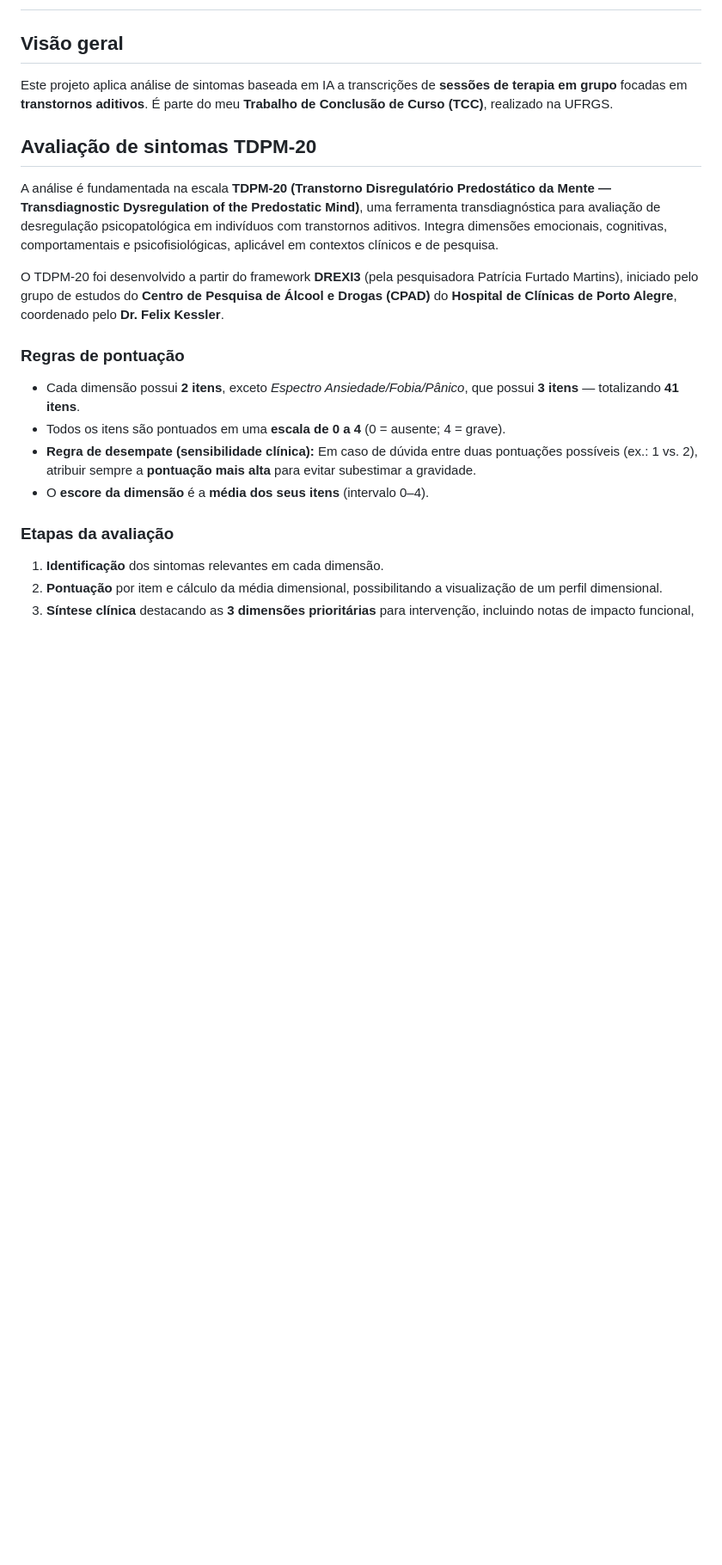
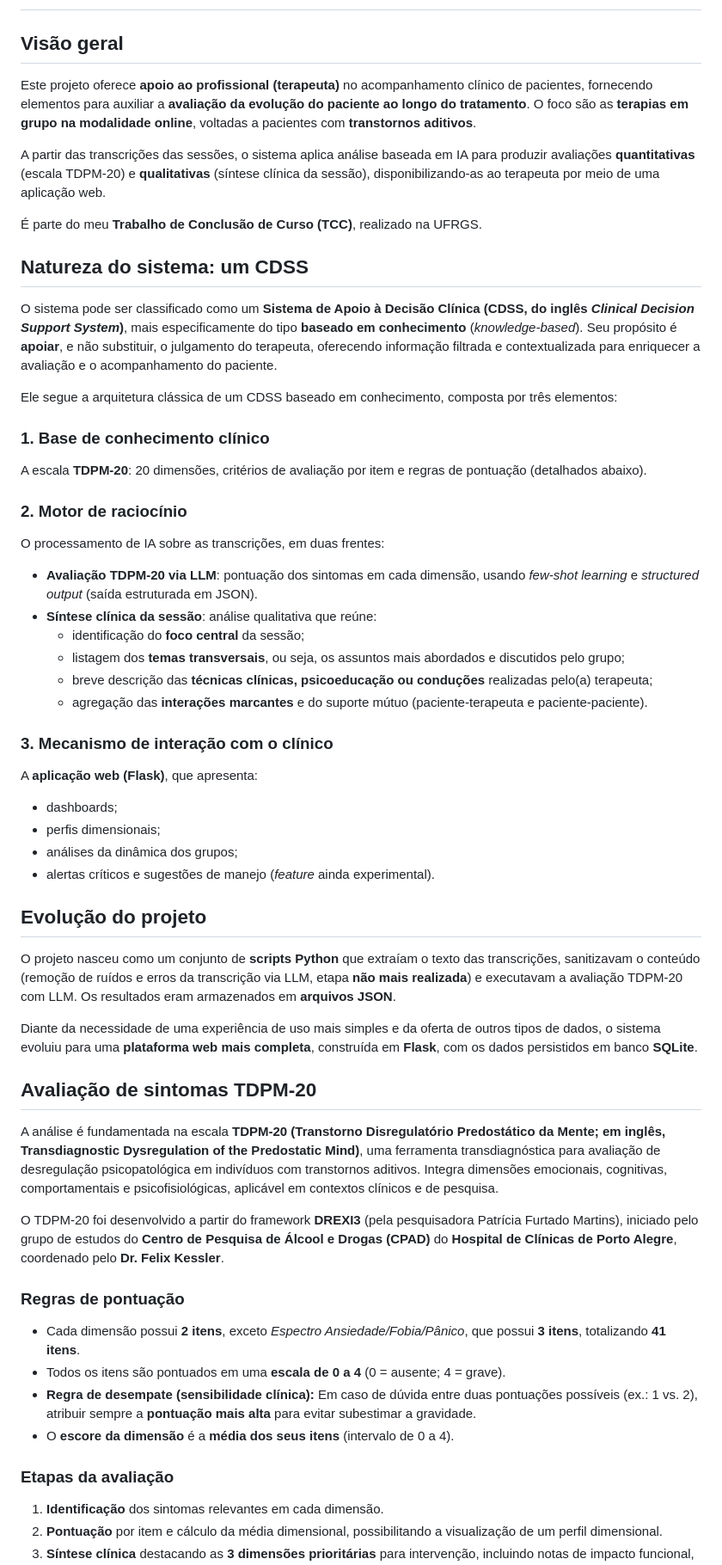
Before and after one commit to wpramio/symptoms-analyser, a Markdown page: README.md, the part around one of its changes. Shown at 86% size. Rendered like a GitHub page; blank space fills up the shorter version.

Commit message:
doc: update README

```diff
--- a/README.md
+++ b/README.md
@@ -1,18 +1,53 @@
 # Contexto do Projeto
 
 ## Visão geral
-Este projeto aplica análise de sintomas baseada em IA a transcrições de **sessões de terapia em grupo** focadas em **transtornos aditivos**. É parte do meu **Trabalho de Conclusão de Curso (TCC)**, realizado na UFRGS.
+Este projeto oferece **apoio ao profissional (terapeuta)** no acompanhamento clínico de pacientes, fornecendo elementos para auxiliar a **avaliação da evolução do paciente ao longo do tratamento**. O foco são as **terapias em grupo na modalidade online**, voltadas a pacientes com **transtornos aditivos**.
+
+A partir das transcrições das sessões, o sistema aplica análise baseada em IA para produzir avaliações **quantitativas** (escala TDPM-20) e **qualitativas** (síntese clínica da sessão), disponibilizando-as ao terapeuta por meio de uma aplicação web.
+
+É parte do meu **Trabalho de Conclusão de Curso (TCC)**, realizado na UFRGS.
+
+## Natureza do sistema: um CDSS
+O sistema pode ser classificado como um **Sistema de Apoio à Decisão Clínica (CDSS, do inglês *Clinical Decision Support System*)**, mais especificamente do tipo **baseado em conhecimento** (*knowledge-based*). Seu propósito é **apoiar**, e não substituir, o julgamento do terapeuta, oferecendo informação filtrada e contextualizada para enriquecer a avaliação e o acompanhamento do paciente.
+
+Ele segue a arquitetura clássica de um CDSS baseado em conhecimento, composta por três elementos:
+
+### 1. Base de conhecimento clínico
+A escala **TDPM-20**: 20 dimensões, critérios de avaliação por item e regras de pontuação (detalhados abaixo).
+
+### 2. Motor de raciocínio
+O processamento de IA sobre as transcrições, em duas frentes:
+
+- **Avaliação TDPM-20 via LLM**: pontuação dos sintomas em cada dimensão, usando *few-shot learning* e *structured output* (saída estruturada em JSON).
+- **Síntese clínica da sessão**: análise qualitativa que reúne:
+  - identificação do **foco central** da sessão;
+  - listagem dos **temas transversais**, ou seja, os assuntos mais abordados e discutidos pelo grupo;
+  - breve descrição das **técnicas clínicas, psicoeducação ou conduções** realizadas pelo(a) terapeuta;
+  - agregação das **interações marcantes** e do suporte mútuo (paciente-terapeuta e paciente-paciente).
+
+### 3. Mecanismo de interação com o clínico
+A **aplicação web (Flask)**, que apresenta:
+
+- dashboards;
+- perfis dimensionais;
+- análises da dinâmica dos grupos;
+- alertas críticos e sugestões de manejo (*feature* ainda experimental).
+
+## Evolução do projeto
+O projeto nasceu como um conjunto de **scripts Python** que extraíam o texto das transcrições, sanitizavam o conteúdo (remoção de ruídos e erros da transcrição via LLM, etapa **não mais realizada**) e executavam a avaliação TDPM-20 com LLM. Os resultados eram armazenados em **arquivos JSON**.
+
+Diante da necessidade de uma experiência de uso mais simples e da oferta de outros tipos de dados, o sistema evoluiu para uma **plataforma web mais completa**, construída em **Flask**, com os dados persistidos em banco **SQLite**.
 
 ## Avaliação de sintomas TDPM-20
-A análise é fundamentada na escala **TDPM-20 (Transtorno Disregulatório Predostático da Mente — Transdiagnostic Dysregulation of the Predostatic Mind)**, uma ferramenta transdiagnóstica para avaliação de desregulação psicopatológica em indivíduos com transtornos aditivos. Integra dimensões emocionais, cognitivas, comportamentais e psicofisiológicas, aplicável em contextos clínicos e de pesquisa.
+A análise é fundamentada na escala **TDPM-20 (Transtorno Disregulatório Predostático da Mente; em inglês, Transdiagnostic Dysregulation of the Predostatic Mind)**, uma ferramenta transdiagnóstica para avaliação de desregulação psicopatológica em indivíduos com transtornos aditivos. Integra dimensões emocionais, cognitivas, comportamentais e psicofisiológicas, aplicável em contextos clínicos e de pesquisa.
 
 O TDPM-20 foi desenvolvido a partir do framework **DREXI3** (pela pesquisadora Patrícia Furtado Martins), iniciado pelo grupo de estudos do **Centro de Pesquisa de Álcool e Drogas (CPAD)** do **Hospital de Clínicas de Porto Alegre**, coordenado pelo **Dr. Felix Kessler**.
 
 ### Regras de pontuação
-- Cada dimensão possui **2 itens**, exceto *Espectro Ansiedade/Fobia/Pânico*, que possui **3 itens** — totalizando **41 itens**.
+- Cada dimensão possui **2 itens**, exceto *Espectro Ansiedade/Fobia/Pânico*, que possui **3 itens**, totalizando **41 itens**.
 - Todos os itens são pontuados em uma **escala de 0 a 4** (0 = ausente; 4 = grave).
 - **Regra de desempate (sensibilidade clínica):** Em caso de dúvida entre duas pontuações possíveis (ex.: 1 vs. 2), atribuir sempre a **pontuação mais alta** para evitar subestimar a gravidade.
-- O **escore da dimensão** é a **média dos seus itens** (intervalo 0–4).
+- O **escore da dimensão** é a **média dos seus itens** (intervalo de 0 a 4).
 
 ### Etapas da avaliação
 1. **Identificação** dos sintomas relevantes em cada dimensão.
```
Also changed, not shown: other parts of README.md (+12 -3 lines).
